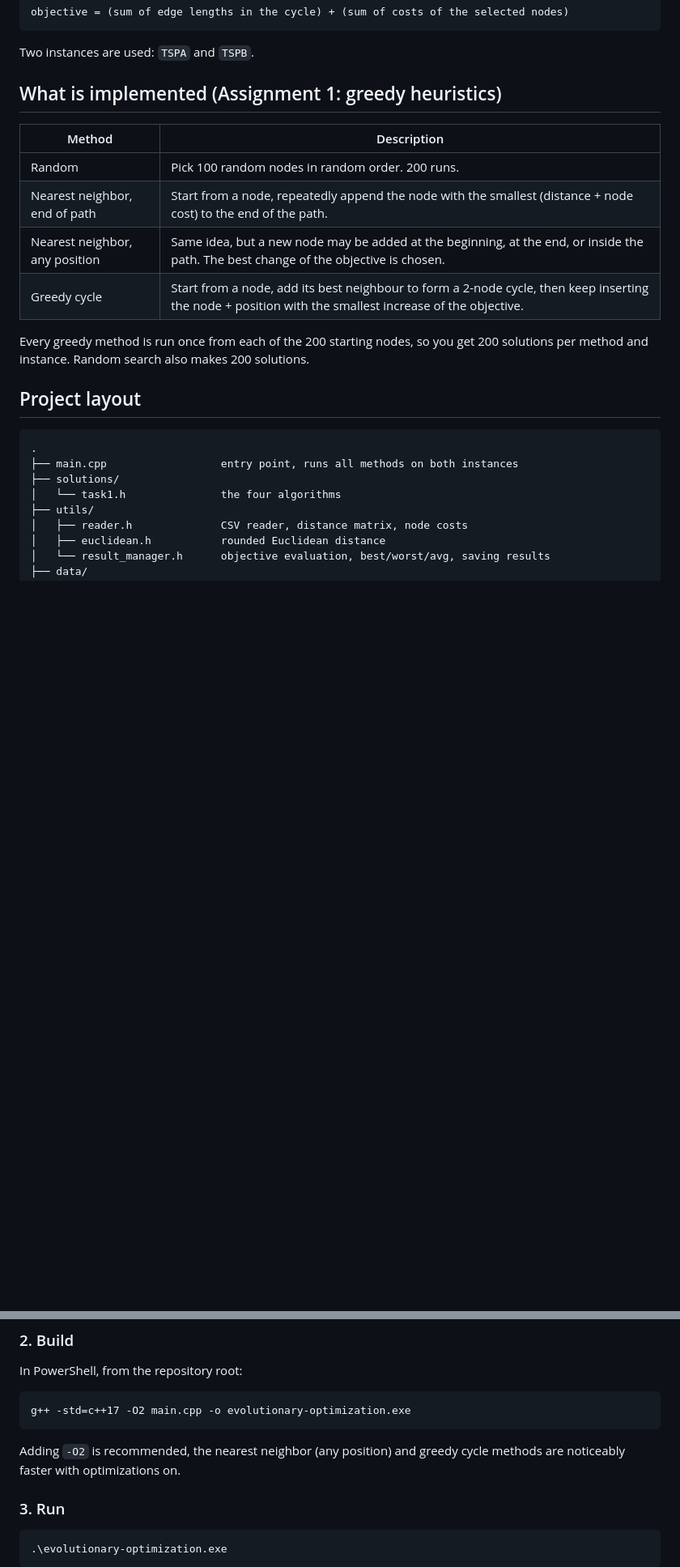
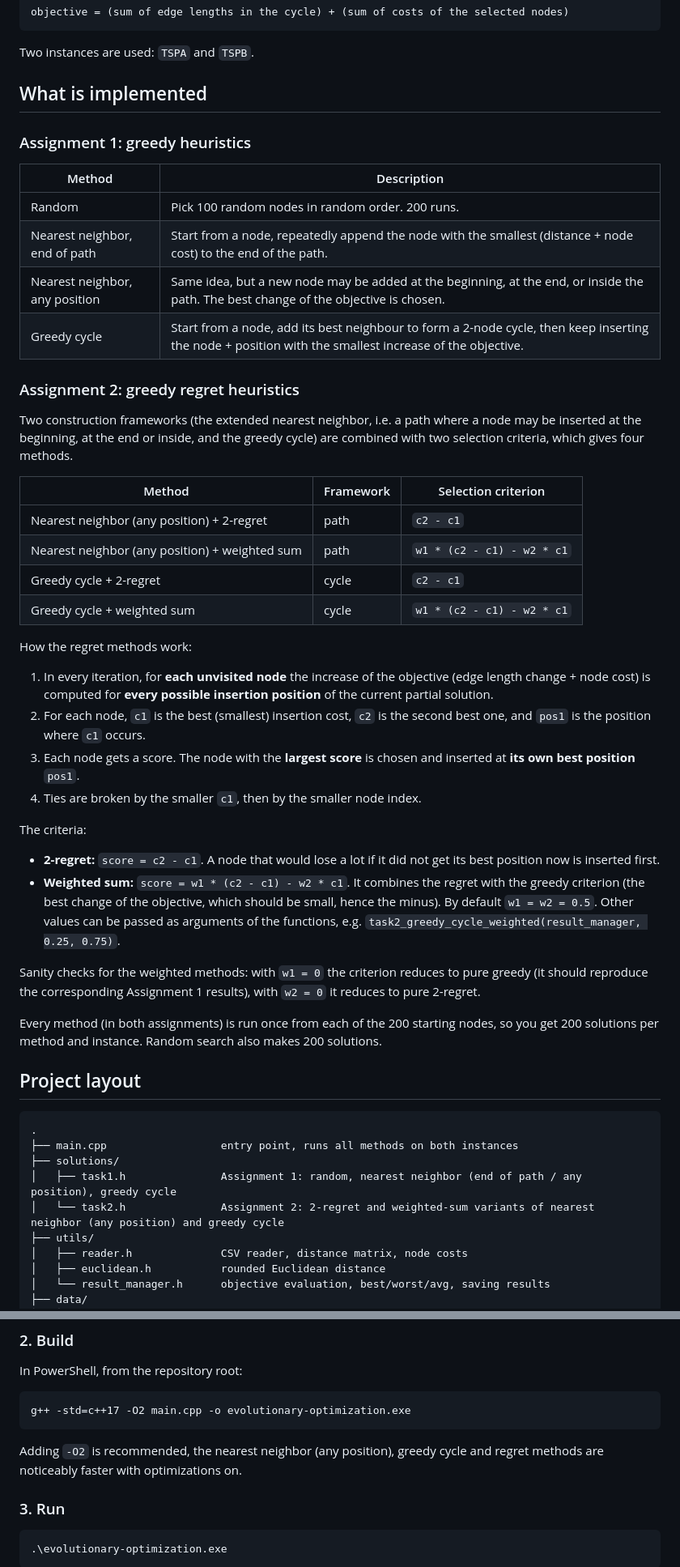
Before and after one commit to agatabielska/evolutionary-optimization, a Markdown page: README.md, 2 parts joined by grey strips. Shown at 81% size. Rendered like a GitHub page; blank space fills up the shorter version.

Commit message:
feat: update README with task 2 addition

```diff
--- a/README.md
+++ b/README.md
@@ -13,7 +13,9 @@ The goal is to select exactly **100 of the 200 nodes** and connect them into a
 
 Two instances are used: `TSPA` and `TSPB`.
 
-## What is implemented (Assignment 1: greedy heuristics)
+## What is implemented
+
+### Assignment 1: greedy heuristics
 
 | Method | Description |
 | --- | --- |
@@ -22,15 +24,55 @@ Two instances are used: `TSPA` and `TSPB`.
 | Nearest neighbor, any position | Same idea, but a new node may be added at the beginning, at the end, or inside the path. The best change of the objective is chosen. |
 | Greedy cycle | Start from a node, add its best neighbour to form a 2-node cycle, then keep inserting the node + position with the smallest increase of the objective. |
 
-Every greedy method is run once from each of the 200 starting nodes,
-so you get 200 solutions per method and instance. Random search also makes 200 solutions.
+### Assignment 2: greedy regret heuristics
+
+Two construction frameworks (the extended nearest neighbor, i.e. a path where
+a node may be inserted at the beginning, at the end or inside, and the greedy
+cycle) are combined with two selection criteria, which gives four methods.
+
+| Method | Framework | Selection criterion |
+| --- | --- | --- |
+| Nearest neighbor (any position) + 2-regret | path | `c2 - c1` |
+| Nearest neighbor (any position) + weighted sum | path | `w1 * (c2 - c1) - w2 * c1` |
+| Greedy cycle + 2-regret | cycle | `c2 - c1` |
+| Greedy cycle + weighted sum | cycle | `w1 * (c2 - c1) - w2 * c1` |
+
+How the regret methods work:
+
+1. In every iteration, for **each unvisited node** the increase of the objective
+   (edge length change + node cost) is computed for **every possible insertion
+   position** of the current partial solution.
+2. For each node, `c1` is the best (smallest) insertion cost, `c2` is the
+   second best one, and `pos1` is the position where `c1` occurs.
+3. Each node gets a score. The node with the **largest score** is chosen and
+   inserted at **its own best position** `pos1`.
+4. Ties are broken by the smaller `c1`, then by the smaller node index.
+
+The criteria:
+
+* **2-regret:** `score = c2 - c1`. A node that would lose a lot if it did not
+  get its best position now is inserted first.
+* **Weighted sum:** `score = w1 * (c2 - c1) - w2 * c1`. It combines the regret
+  with the greedy criterion (the best change of the objective, which should
+  be small, hence the minus). By default `w1 = w2 = 0.5`. Other values can be
+  passed as arguments of the functions, e.g.
+  `task2_greedy_cycle_weighted(result_manager, 0.25, 0.75)`.
+
+Sanity checks for the weighted methods: with `w1 = 0` the criterion reduces to
+pure greedy (it should reproduce the corresponding Assignment 1 results), with
+`w2 = 0` it reduces to pure 2-regret.
+
+Every method (in both assignments) is run once from each of the 200 starting
+nodes, so you get 200 solutions per method and instance. Random search also
+makes 200 solutions.
 
 ## Project layout
 
     .
     ├── main.cpp                  entry point, runs all methods on both instances
     ├── solutions/
-    │   └── task1.h               the four algorithms
+    │   ├── task1.h               Assignment 1: random, nearest neighbor (end of path / any position), greedy cycle
+    │   └── task2.h               Assignment 2: 2-regret and weighted-sum variants of nearest neighbor (any position) and greedy cycle
     ├── utils/
     │   ├── reader.h              CSV reader, distance matrix, node costs
     │   ├── euclidean.h           rounded Euclidean distance
@@ -70,8 +128,8 @@ In PowerShell, from the repository root:
 
     g++ -std=c++17 -O2 main.cpp -o evolutionary-optimization.exe
 
-Adding `-O2` is recommended, the nearest neighbor (any position) and greedy
-cycle methods are noticeably faster with optimizations on.
+Adding `-O2` is recommended, the nearest neighbor (any position), greedy
+cycle and regret methods are noticeably faster with optimizations on.
 
 ### 3. Run
 
```
Also changed, not shown: other parts of README.md (+16 -0 lines).
